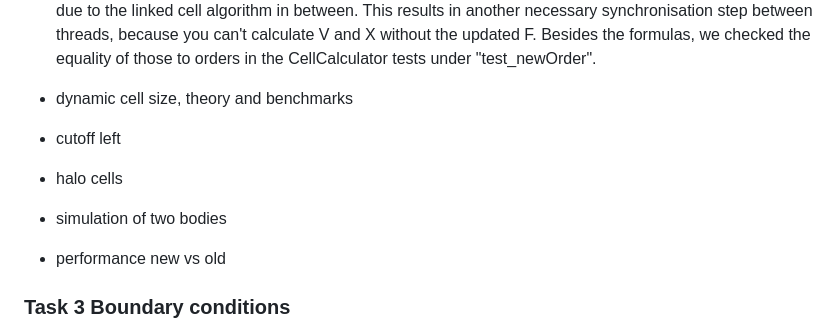
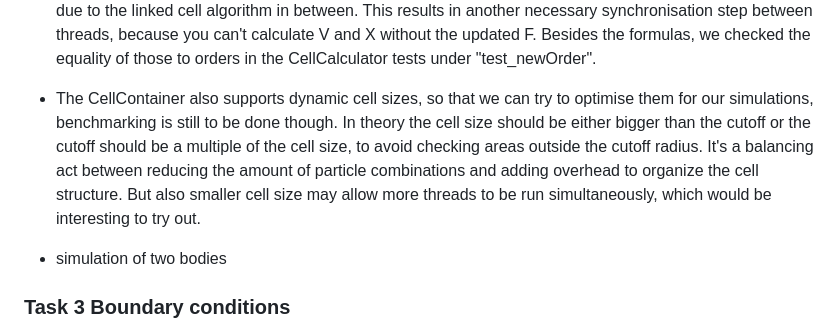
Before and after one commit to TUM-I5/MolSim, a Markdown page: submission/week3/README.md, the part around the change. Rendered like a GitHub page.

```diff
--- a/submission/week3/README.md
+++ b/submission/week3/README.md
@@ -60,16 +60,13 @@ command line arguments and what is being returned by the executable. This file s
   separately, due to the linked cell algorithm in between. This results in another necessary synchronisation step between
   threads, because you can't calculate V and X without the updated F. Besides the formulas, we checked the equality of
   those to orders in the CellCalculator tests under "test_newOrder".
-
-- dynamic cell size, theory and benchmarks
-
-- cutoff left
-
-- halo cells
-
+- The CellContainer also supports dynamic cell sizes, so that we can try to optimise them for our simulations, benchmarking
+  is still to be done though. In theory the cell size should be either bigger than the cutoff or the cutoff should be a
+  multiple of the cell size, to avoid checking areas outside the cutoff radius. It's a balancing act between reducing
+  the amount of particle combinations and adding overhead to organize the cell structure. But also smaller cell size may
+  allow more threads to be run simultaneously, which would be interesting to try out.
 - simulation of two bodies
 
-- performance new vs old
 
 ### Task 3 Boundary conditions
 - As asked in Taks 2 we implemented a BoundaryIterator to iterate over all cells that are close to the boundary.
```
